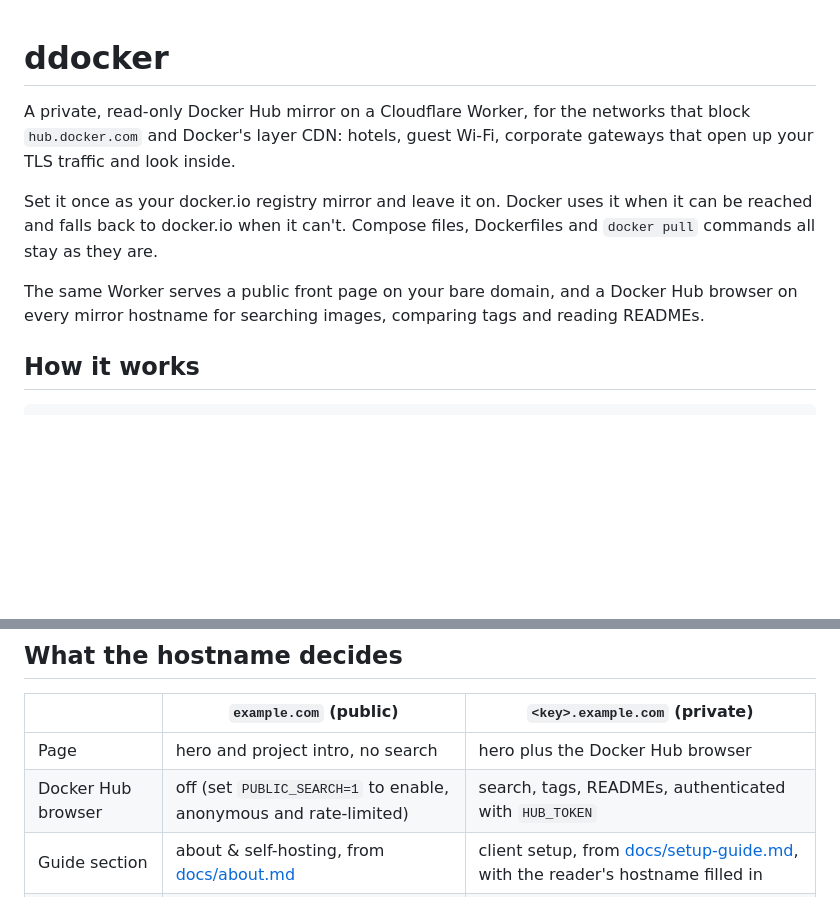
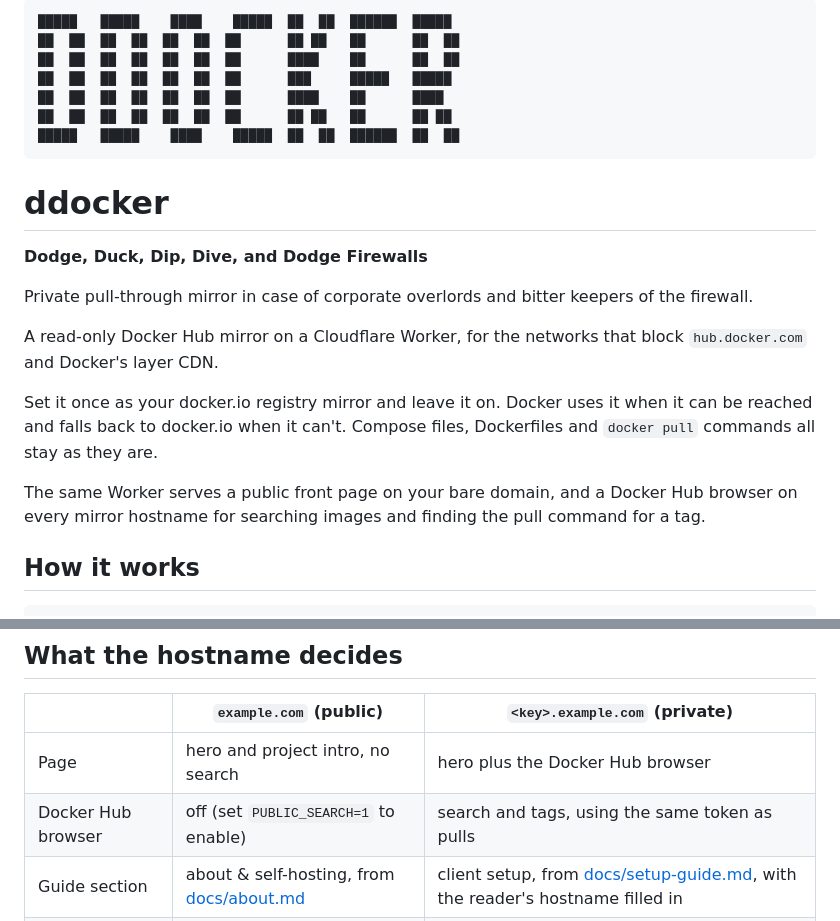
Before and after one commit to KimTholstorf/ddocker, a Markdown page: README.md, 2 parts joined by grey strips. Drawn GitHub-style; blank space fills up the shorter version.

Commit message:
ASCII banner and site tagline at the top of the README

````diff
--- a/README.md
+++ b/README.md
@@ -1,15 +1,28 @@
+```
+█████   █████    ████    █████  ██  ██  ██████  █████
+██  ██  ██  ██  ██  ██  ██      ██ ██   ██      ██  ██
+██  ██  ██  ██  ██  ██  ██      ████    ██      ██  ██
+██  ██  ██  ██  ██  ██  ██      ███     █████   █████
+██  ██  ██  ██  ██  ██  ██      ████    ██      ████
+██  ██  ██  ██  ██  ██  ██      ██ ██   ██      ██ ██
+█████   █████    ████    █████  ██  ██  ██████  ██  ██
+```
+
 # ddocker
 
-A private, read-only Docker Hub mirror on a Cloudflare Worker, for the networks that block
-`hub.docker.com` and Docker's layer CDN: hotels, guest Wi-Fi, corporate gateways that open up
-your TLS traffic and look inside.
+**Dodge, Duck, Dip, Dive, and Dodge Firewalls**
+
+Private pull-through mirror in case of corporate overlords and bitter keepers of the firewall.
+
+A read-only Docker Hub mirror on a Cloudflare Worker, for the networks that block
+`hub.docker.com` and Docker's layer CDN.
 
 Set it once as your docker.io registry mirror and leave it on. Docker uses it when it can be
 reached and falls back to docker.io when it can't. Compose files, Dockerfiles and `docker pull`
 commands all stay as they are.
 
 The same Worker serves a public front page on your bare domain, and a Docker Hub browser on
-every mirror hostname for searching images, comparing tags and reading READMEs.
+every mirror hostname for searching images and finding the pull command for a tag.
 
 ## How it works
 
@@ -37,7 +50,7 @@ shared IP addresses, which run into limits much sooner.
 | | `example.com` (public) | `<key>.example.com` (private) |
 |---|---|---|
 | Page | hero and project intro, no search | hero plus the Docker Hub browser |
-| Docker Hub browser | off (set `PUBLIC_SEARCH=1` to enable, anonymous and rate-limited) | search, tags, READMEs, authenticated with `HUB_TOKEN` |
+| Docker Hub browser | off (set `PUBLIC_SEARCH=1` to enable) | search and tags, using the same token as pulls |
 | Guide section | about & self-hosting, from [docs/about.md](docs/about.md) | client setup, from [docs/setup-guide.md](docs/setup-guide.md), with the reader's hostname filled in |
 | Registry (`/v2`, `/token`) | refused | the mirror |
 | Footer | link to `GITHUB_URL` | mirror status |
````
